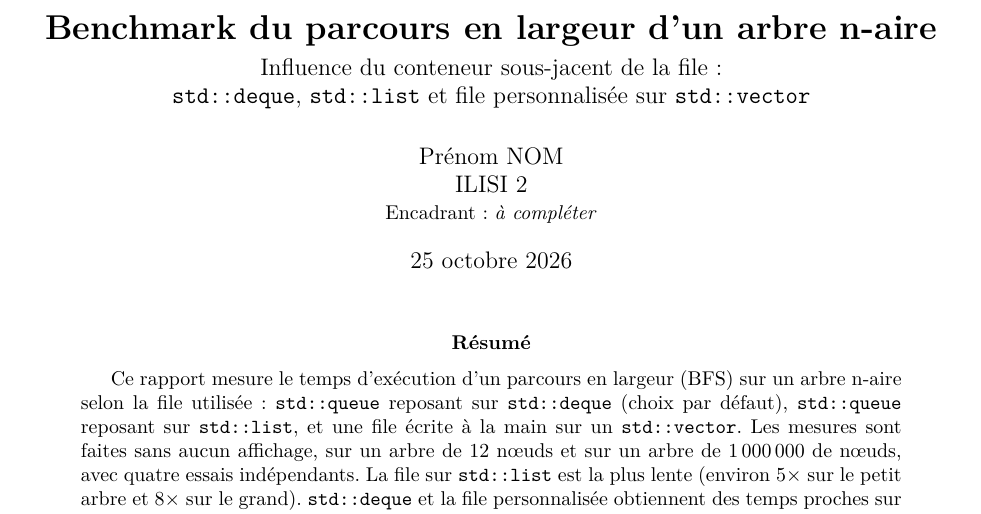
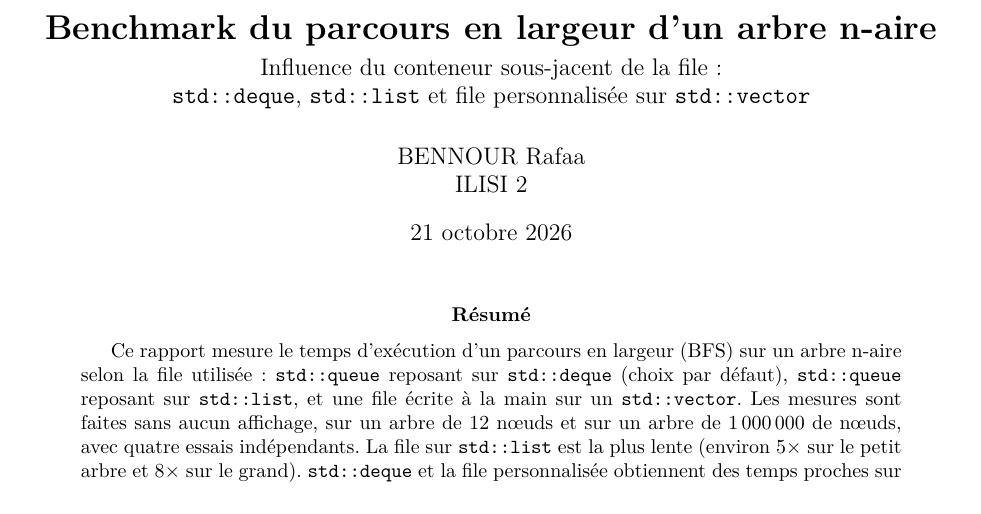
Before and after one commit to rafaabenn/parcours-largeur-arbre, a LaTeX paper (docs/rapport_benchmark.tex): part of page 1 of 6, cut so that both start at the same text. Compiled offline with pdfLaTeX.

Commit message:
last commit

```diff
--- a/docs/rapport_benchmark.tex
+++ b/docs/rapport_benchmark.tex
@@ -37,8 +37,8 @@
 \title{\textbf{Benchmark du parcours en largeur d'un arbre n-aire}\\[4pt]
        \large Influence du conteneur sous-jacent de la file :\\
        \texttt{std::deque}, \texttt{std::list} et file personnalisée sur \texttt{std::vector}}
-\author{Prénom NOM \\ ILISI 2 \\ \small Encadrant : \textit{à compléter}}
-\date{\today}
+\author{BENNOUR Rafaa \\ ILISI 2}
+\date{21 octobre 2026}
 
 \begin{document}
 \maketitle
```
